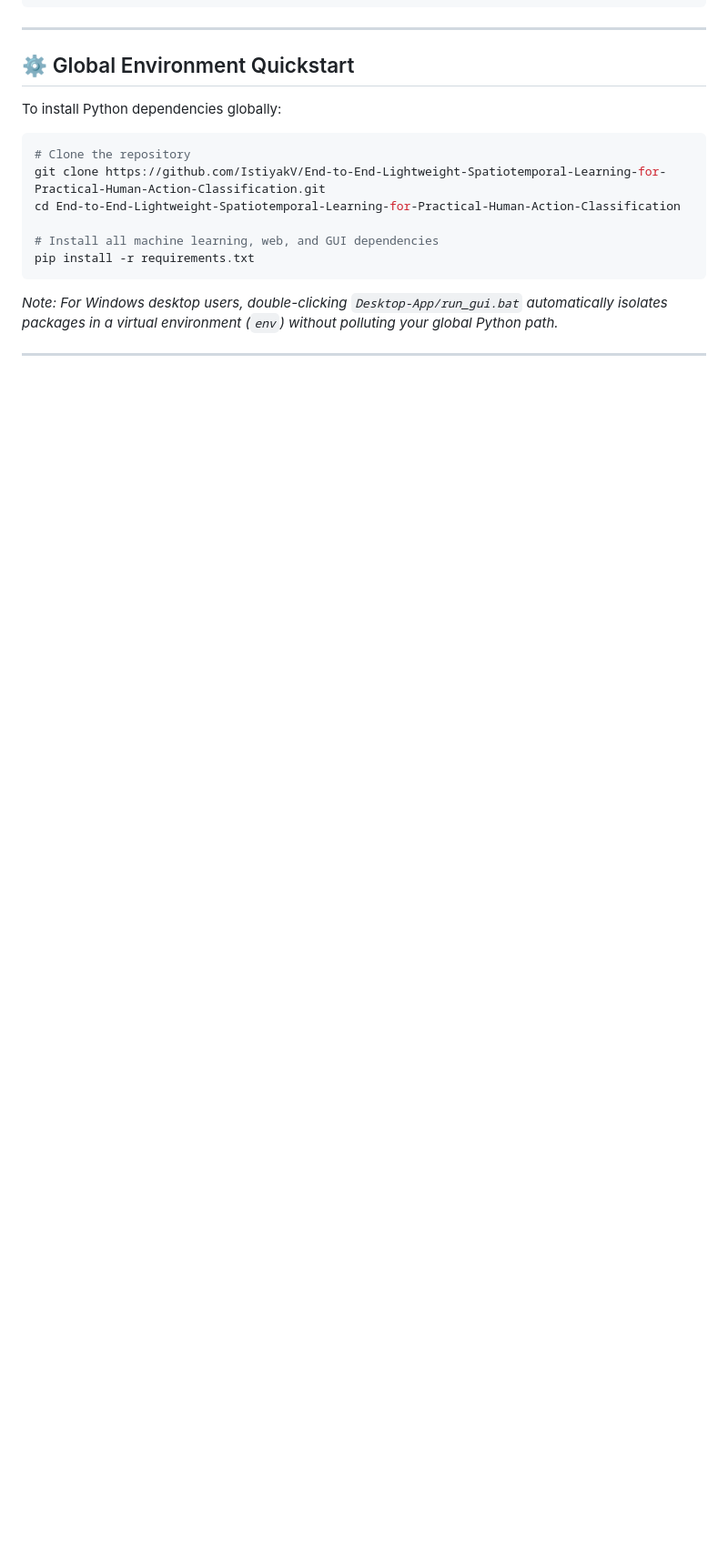
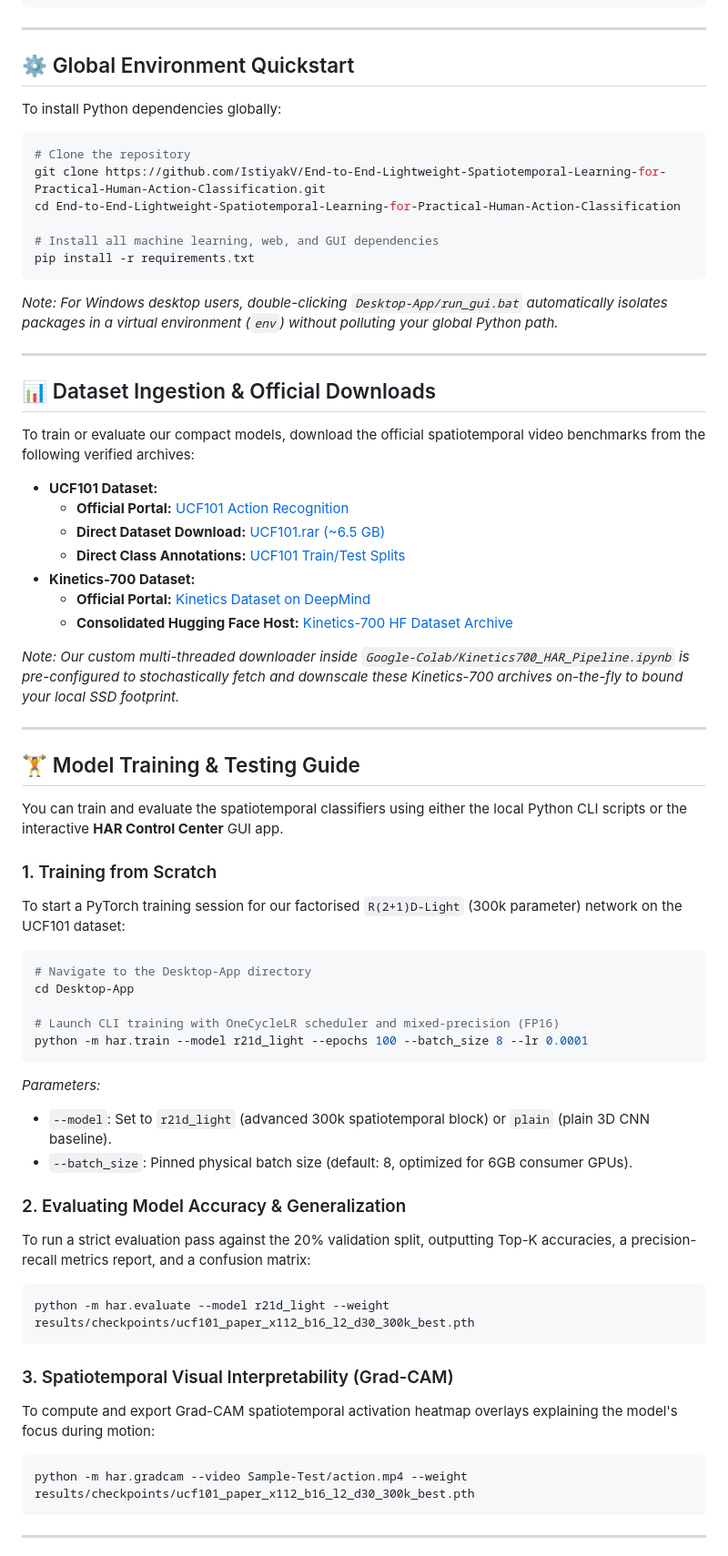
Before and after one commit to IstiyakV/End-to-End-Lightweight-Spatiotemporal-Learning-for-Practical-Human-Action-Classification, a Markdown page: README.md, the part around one of its changes. Shown at 91% size. Drawn GitHub-style; blank space fills up the shorter version.

Commit message:
Update root README with official UCF101 and Kinetics-700 links, training/evaluation guides, and live YouTube streaming instructions

````diff
--- a/README.md
+++ b/README.md
@@ -92,3 +92,50 @@ pip install -r requirements.txt
 
 ---
 
+## 📊 Dataset Ingestion & Official Downloads
+
+To train or evaluate our compact models, download the official spatiotemporal video benchmarks from the following verified archives:
+
+* **UCF101 Dataset:**
+  * **Official Portal:** [UCF101 Action Recognition](https://www.crcv.ucf.edu/data/UCF101.php)
+  * **Direct Dataset Download:** [UCF101.rar (~6.5 GB)](https://www.crcv.ucf.edu/data/UCF101/UCF101.rar)
+  * **Direct Class Annotations:** [UCF101 Train/Test Splits](https://www.crcv.ucf.edu/data/UCF101/UCF101TrainTestSplits-RecognitionTask.zip)
+* **Kinetics-700 Dataset:**
+  * **Official Portal:** [Kinetics Dataset on DeepMind](https://github.com/google-deepmind/kinetics-dataset)
+  * **Consolidated Hugging Face Host:** [Kinetics-700 HF Dataset Archive](https://huggingface.co/datasets/atalaydenknalbant/Kinetics-700)
+
+*Note: Our custom multi-threaded downloader inside `Google-Colab/Kinetics700_HAR_Pipeline.ipynb` is pre-configured to stochastically fetch and downscale these Kinetics-700 archives on-the-fly to bound your local SSD footprint.*
+
+---
+
+## 🏋️ Model Training & Testing Guide
+
+You can train and evaluate the spatiotemporal classifiers using either the local Python CLI scripts or the interactive **HAR Control Center** GUI app.
+
+### 1. Training from Scratch
+To start a PyTorch training session for our factorised `R(2+1)D-Light` (300k parameter) network on the UCF101 dataset:
+```bash
+# Navigate to the Desktop-App directory
+cd Desktop-App
+
+# Launch CLI training with OneCycleLR scheduler and mixed-precision (FP16)
+python -m har.train --model r21d_light --epochs 100 --batch_size 8 --lr 0.0001
+```
+*Parameters:*
+* `--model`: Set to `r21d_light` (advanced 300k spatiotemporal block) or `plain` (plain 3D CNN baseline).
+* `--batch_size`: Pinned physical batch size (default: 8, optimized for 6GB consumer GPUs).
+
+### 2. Evaluating Model Accuracy & Generalization
+To run a strict evaluation pass against the 20% validation split, outputting Top-K accuracies, a precision-recall metrics report, and a confusion matrix:
+```bash
+python -m har.evaluate --model r21d_light --weight results/checkpoints/ucf101_paper_x112_b16_l2_d30_300k_best.pth
+```
+
+### 3. Spatiotemporal Visual Interpretability (Grad-CAM)
+To compute and export Grad-CAM spatiotemporal activation heatmap overlays explaining the model's focus during motion:
+```bash
+python -m har.gradcam --video Sample-Test/action.mp4 --weight results/checkpoints/ucf101_paper_x112_b16_l2_d30_300k_best.pth
+```
+
+---
+
````
Also changed, not shown: other parts of README.md (+23 -0 lines).
